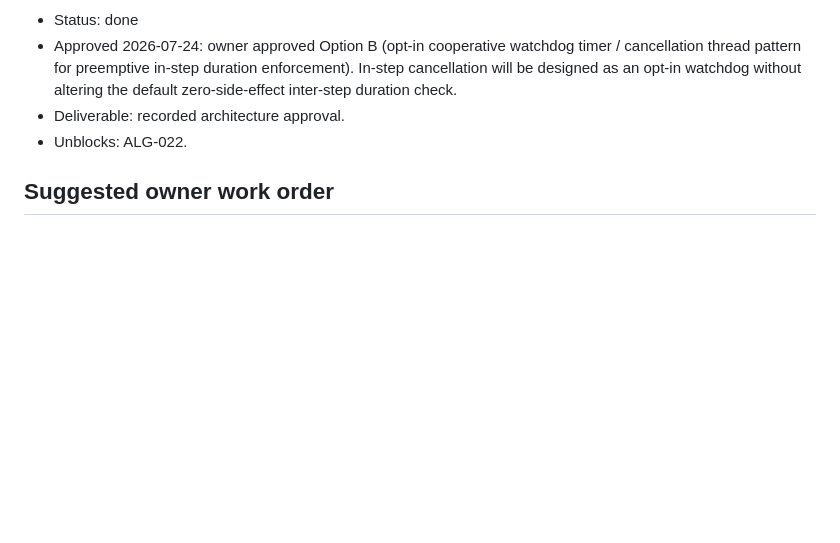
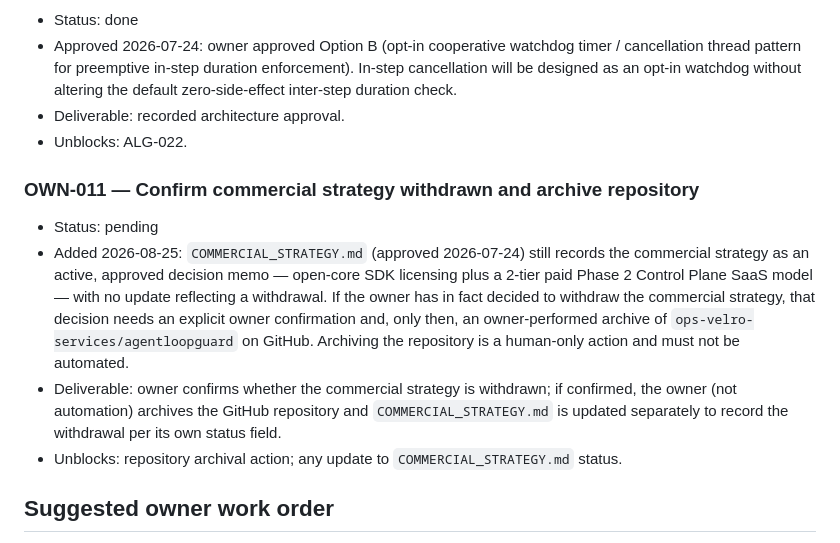
Before and after one commit to ops-velro-services/agentloopguard, a Markdown page: OWNER_ACTIONS.md, the part around the change. GitHub-like rendering; blank space fills up the shorter version.

Commit message:
docs(owner-actions): add OWN-011 to confirm commercial strategy withdrawal and archive decision
COMMERCIAL_STRATEGY.md still records the 2026-07-24 commercial strategy
as an active approved decision (open-core SDK + paid Phase 2 Control
Plane SaaS), with no recorded withdrawal. Adds a pending owner-decision
row so the owner can confirm withdrawal and, if confirmed, personally
archive ops-velro-services/agentloopguard on GitHub (human-only action,
not automated here).

```diff
--- a/OWNER_ACTIONS.md
+++ b/OWNER_ACTIONS.md
@@ -89,6 +89,13 @@ action's status or record an owner decision.
 - Deliverable: recorded architecture approval.
 - Unblocks: ALG-022.
 
+### OWN-011 — Confirm commercial strategy withdrawn and archive repository
+
+- Status: pending
+- Added 2026-08-25: `COMMERCIAL_STRATEGY.md` (approved 2026-07-24) still records the commercial strategy as an active, approved decision memo — open-core SDK licensing plus a 2-tier paid Phase 2 Control Plane SaaS model — with no update reflecting a withdrawal. If the owner has in fact decided to withdraw the commercial strategy, that decision needs an explicit owner confirmation and, only then, an owner-performed archive of `ops-velro-services/agentloopguard` on GitHub. Archiving the repository is a human-only action and must not be automated.
+- Deliverable: owner confirms whether the commercial strategy is withdrawn; if confirmed, the owner (not automation) archives the GitHub repository and `COMMERCIAL_STRATEGY.md` is updated separately to record the withdrawal per its own status field.
+- Unblocks: repository archival action; any update to `COMMERCIAL_STRATEGY.md` status.
+
 ## Suggested owner work order
 
 1. OWN-001 and OWN-003 today; they directly affect truthful documentation.
```
